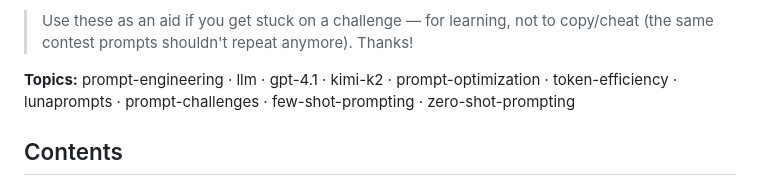
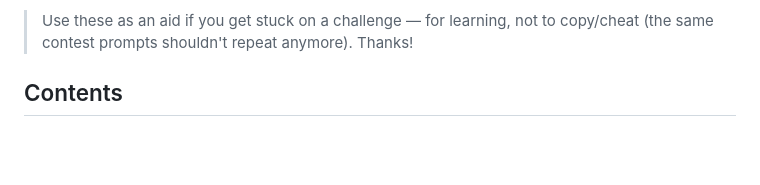
Before and after one commit to mikaeltorni/luna_prompts_contest_solutions, a Markdown page: README.md, the part around the change. Drawn GitHub-style; blank space fills up the shorter version.

Commit message:
docs(seo-round-3): drop the README keyword list
The README carried a bare '**Topics:**' keyword list duplicating the repository's
GitHub topics. A keyword list in prose is search-engine bait rather than
something a reader benefits from, and the SEO rubric penalizes it as keyword
stuffing. The topics themselves remain where they belong, in the repository's
GitHub topic metadata.

```diff
--- a/README.md
+++ b/README.md
@@ -13,10 +13,6 @@ generation, and content moderation.
 
 > Use these as an aid if you get stuck on a challenge — for learning, not to
 > copy/cheat (the same contest prompts shouldn't repeat anymore). Thanks!
-
-**Topics:** prompt-engineering · llm · gpt-4.1 · kimi-k2 · prompt-optimization ·
-token-efficiency · lunaprompts · prompt-challenges · few-shot-prompting ·
-zero-shot-prompting
 
 ## Contents
 
```
